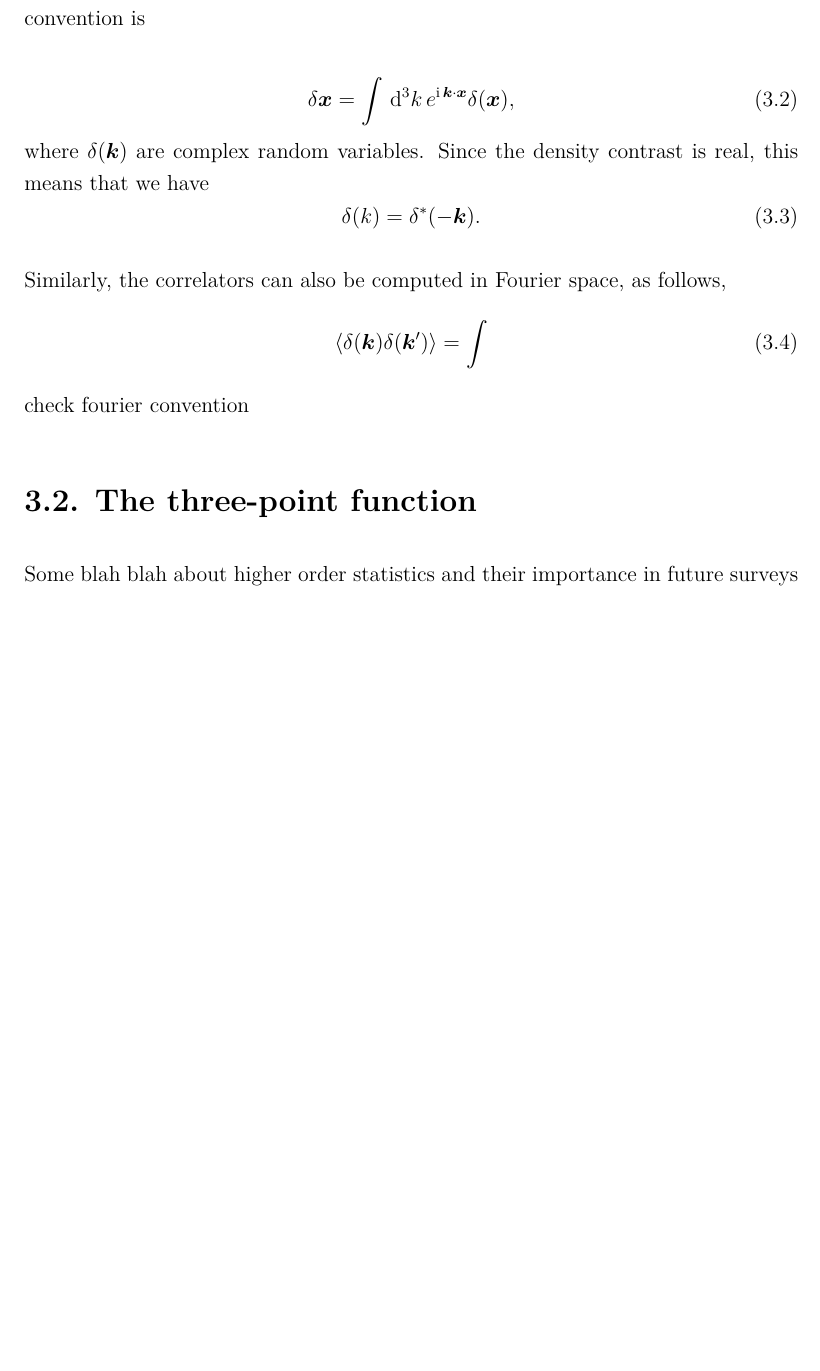
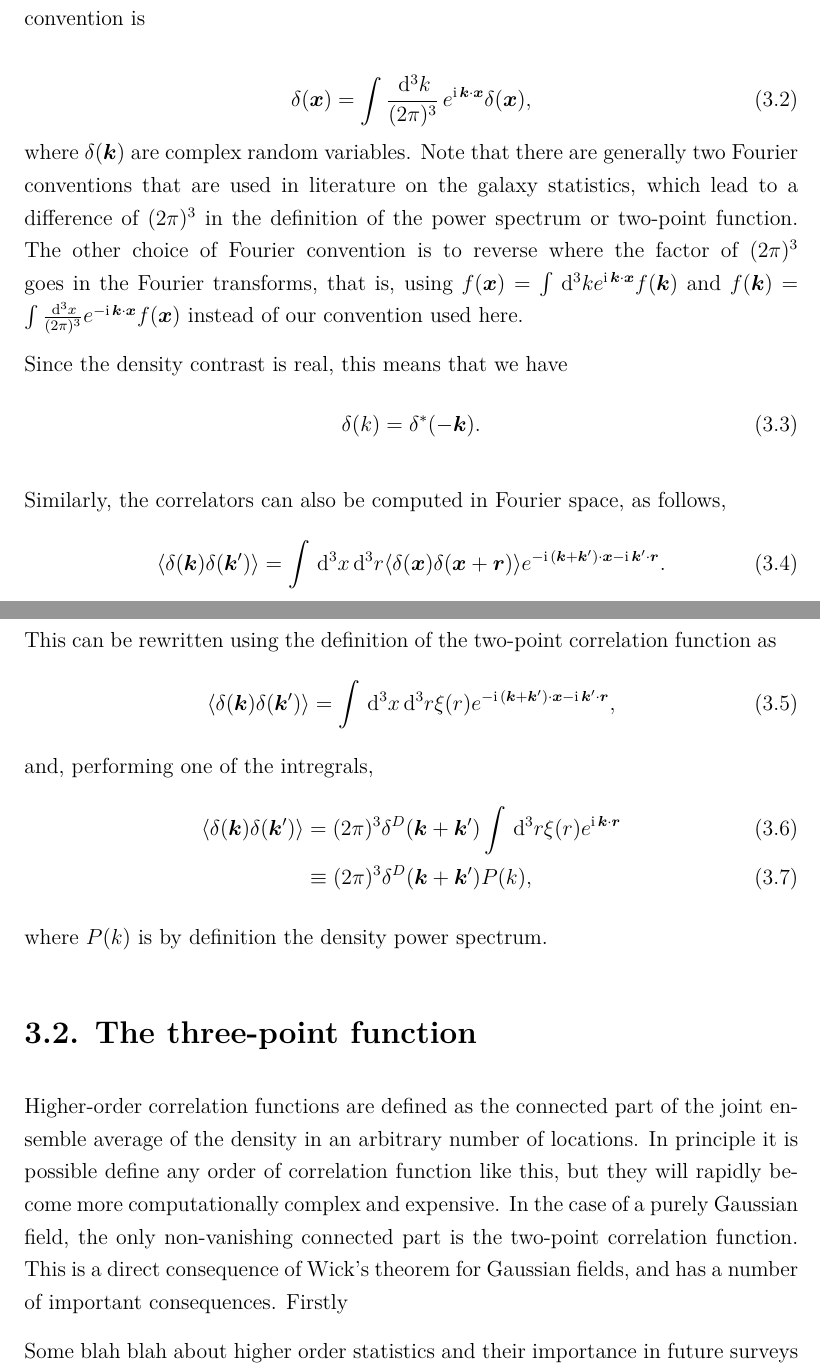
Before and after one commit to ElineMaaikedeWeerd/Thesis, a LaTeX thesis (thesis.tex, which reads tex/intro_clusteringstat.tex): part of page 12 of 153 before the commit and two parts of pages 12 and 13 of 154 after it, the two joined at a grey line, cut so that both start at the same text, the shorter picture padded with empty space. Compiled offline with XeLaTeX.

Commit message:
adding to clustering statistics:

```diff
--- a/tex/intro_clusteringstat.tex
+++ b/tex/intro_clusteringstat.tex
@@ -18,19 +18,33 @@ A purely Gaussian field is fully described by the two-point correlation function
 which is dependent on the distance $r$ between the two points only, due to statistical homogeneity and isotropy which are assumed throughout. Usually, the density contrast $\delta$ is expressed in terms of its Fourier space components, where our Fourier convention is
 
 \begin{equation}
-	\delta{\x} = \int \diff^3k \, e^{\i \k \cdot \x } \delta(\x),
+	\delta({\x}) = \int \frac{\diff^3k}{(2\pi)^3} \, e^{\i \k \cdot \x } \delta(\x),
 \end{equation}
-where $\delta(\k)$ are complex random variables. Since the density contrast is real, this means that we have
+where $\delta(\k)$ are complex random variables. Note that there are generally two Fourier conventions that are used in literature on the galaxy statistics, which lead to a difference of $(2\pi)^3$ in the definition of the power spectrum or two-point function. The other choice of Fourier convention is to reverse where the factor of $(2\pi)^3$ goes in the Fourier transforms, that is, using $f(\x) = \int \diff^3k e^{\i \k \cdot \x} f(\k) $ and $f(\k) = \int \frac{\diff^3 x}{(2\pi)^3} e^{-\i \k \cdot \x} f(\x)$ instead of our convention used here.
+
+Since the density contrast is real, this means that we have
 \begin{equation}
 	\delta(k) = \delta^*(-\k).
 \end{equation}
 
 Similarly, the correlators can also be computed in Fourier space, as follows,
 \begin{equation}
-	\langle \delta(\k) \delta(\k') \rangle = \int
+	\langle \delta(\k) \delta(\k') \rangle = \int \diff^3 x \diff^3 r \langle \delta(\x) \delta(\x + \r)\rangle e^{-\i (\k + \k') \cdot \x - \i \k' \cdot \r}.
 \end{equation}
-check fourier convention
+This can be rewritten using the definition of the two-point correlation function as
+\begin{equation}
+	\langle \delta(\k) \delta(\k') \rangle = \int \diff^3 x \diff^3 r \xi(r) e^{-\i (\k + \k') \cdot \x - \i \k' \cdot \r},
+\end{equation}
+and, performing one of the intregrals,
+\begin{align}
+	\langle \delta(\k) \delta(\k') \rangle &= (2\pi)^3 \delta^D(\k + \k') \int \diff^3 r \xi(r) e^{\i \k \cdot \r} \\
+	&\equiv (2\pi)^3 \delta^D(\k + \k') P(k),
+\end{align}
+where $P(k)$ is by definition the density power spectrum.
+
 \section{The three-point function}
+
+Higher-order correlation functions are defined as the connected part of the joint ensemble average of the density in an arbitrary number of locations. In principle it is possible define any order of correlation function like this, but they will rapidly become more computationally complex and expensive. In the case of a purely Gaussian field, the only non-vanishing connected part is the two-point correlation function. This is a direct consequence of Wick's theorem for Gaussian fields, and has a number of important consequences. Firstly
 
 Some blah blah about higher order statistics and their importance in future surveys (higher precision data, non-Gaussianities in the universe and effects that give rise to nonlinearities)
 
--- a/thesis.tex
+++ b/thesis.tex
@@ -134,6 +134,7 @@ parskip= half % vertical space instead of indentation for paragr
 \renewcommand{\mathbf}{\bm}
 \newcommand{\n}{\bm {n}}
 \renewcommand{\k}{\bm {k}}
+\renewcommand{\r}{\bm{r}}
 \newcommand{\x}{\bm {x}}
 \newcommand{\ka}{\bm {k}_1}
 \newcommand{\kb}{\bm {k}_2}
```
Also changed, not shown: 17 other files.
